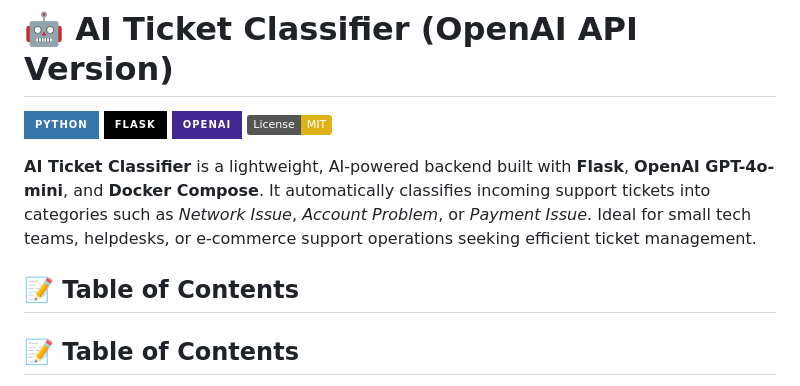
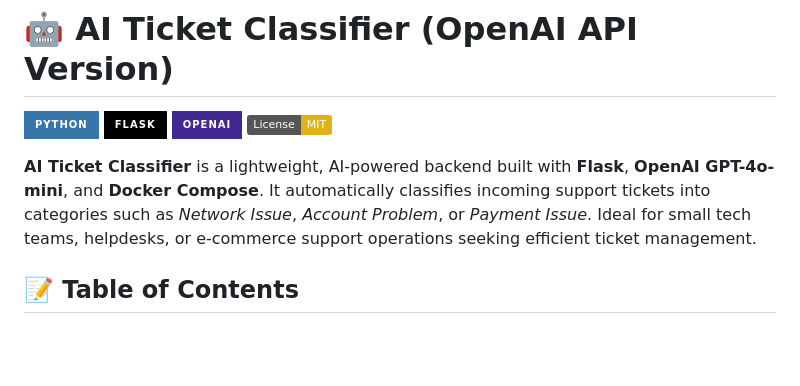
Before and after one commit to ArtemRivnyi/ai-ticket-classifier, a Markdown page: README.md, the part around the change. Rendered like a GitHub page; badges without logos; blank space fills up the shorter version.

```diff
--- a/README.md
+++ b/README.md
@@ -6,8 +6,6 @@
 [![License: MIT](https://img.shields.io/badge/License-MIT-yellow.svg)](https://opensource.org/licenses/MIT)
 
 **AI Ticket Classifier** is a lightweight, AI-powered backend built with **Flask**, **OpenAI GPT-4o-mini**, and **Docker Compose**. It automatically classifies incoming support tickets into categories such as _Network Issue_, _Account Problem_, or _Payment Issue_. Ideal for small tech teams, helpdesks, or e-commerce support operations seeking efficient ticket management.
-
-## 📝 Table of Contents
 
 ## 📝 Table of Contents
 
```
